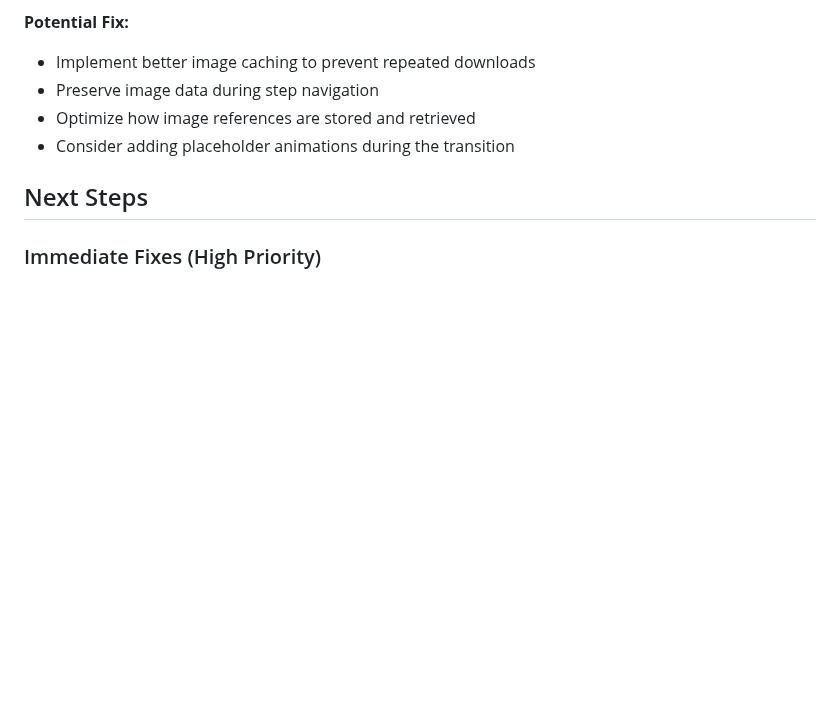
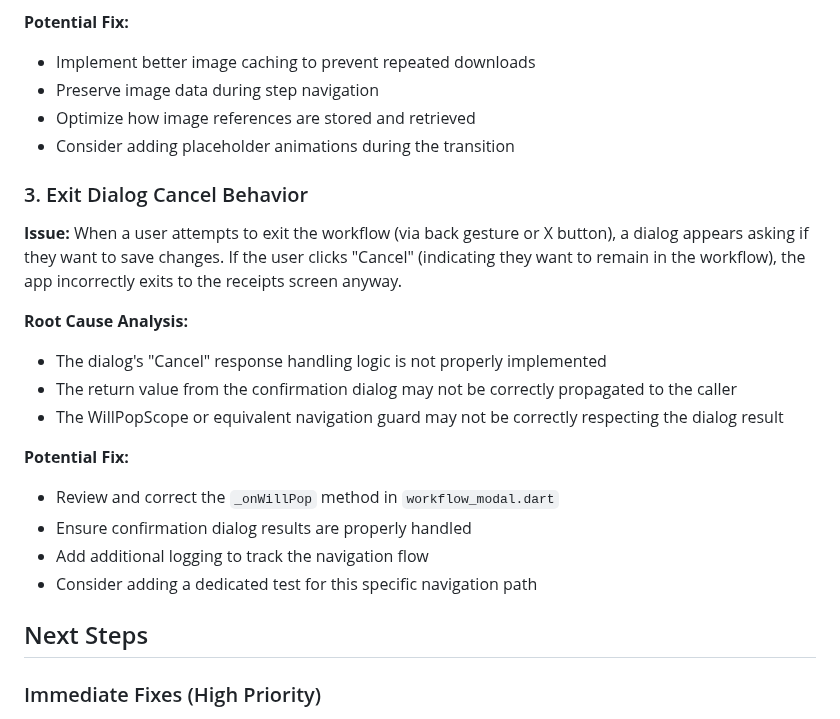
Before and after one commit to nitro41992/splitting-sucks, a Markdown page: docs/receipt_workflow_redesign.md, the part around the change. Drawn GitHub-style; blank space fills up the shorter version.

Commit message:
Fix exit dialog cancel behavior in workflow
- Addressed issue where canceling the exit dialog incorrectly navigated to the receipts screen.
- Analyzed root causes including improper handling of dialog response and navigation guard logic.
- Proposed fixes include reviewing the `_onWillPop` method, ensuring proper dialog result handling, and adding logging for navigation flow tracking.

```diff
--- a/docs/receipt_workflow_redesign.md
+++ b/docs/receipt_workflow_redesign.md
@@ -111,6 +111,20 @@ if (workflowState.hasAssignmentData) {
 - Preserve image data during step navigation
 - Optimize how image references are stored and retrieved
 - Consider adding placeholder animations during the transition
+
+### 3. Exit Dialog Cancel Behavior
+**Issue:** When a user attempts to exit the workflow (via back gesture or X button), a dialog appears asking if they want to save changes. If the user clicks "Cancel" (indicating they want to remain in the workflow), the app incorrectly exits to the receipts screen anyway.
+
+**Root Cause Analysis:**
+- The dialog's "Cancel" response handling logic is not properly implemented
+- The return value from the confirmation dialog may not be correctly propagated to the caller
+- The WillPopScope or equivalent navigation guard may not be correctly respecting the dialog result
+
+**Potential Fix:**
+- Review and correct the `_onWillPop` method in `workflow_modal.dart`
+- Ensure confirmation dialog results are properly handled
+- Add additional logging to track the navigation flow
+- Consider adding a dedicated test for this specific navigation path
 
 ## Next Steps
 
```
